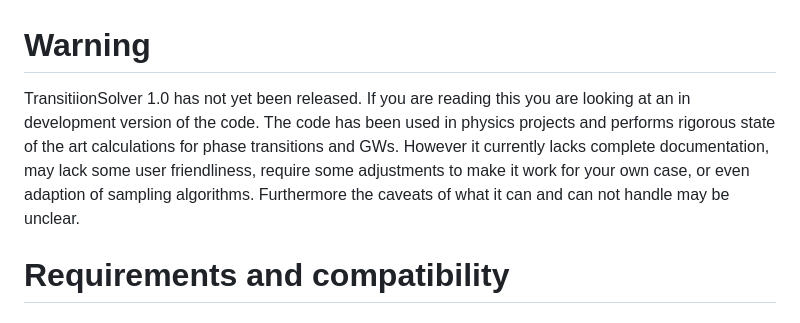
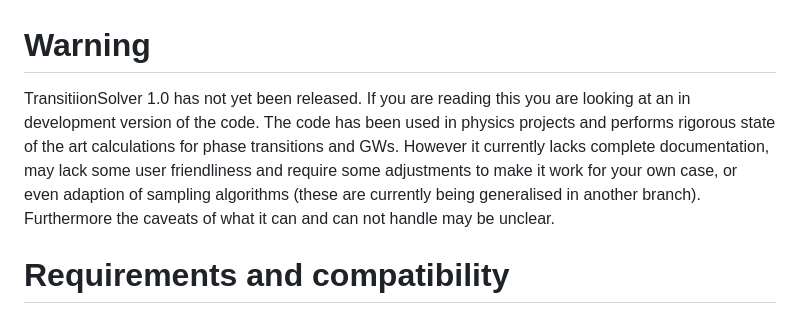
Before and after one commit to TransitionSolver/TransitionSolver, a Markdown page: README.md, the part around the change. Drawn GitHub-style.

Commit message:
tweak readme

```diff
--- a/README.md
+++ b/README.md
@@ -1,6 +1,6 @@
 # Warning
 
-TransitiionSolver 1.0 has not yet been released. If you are reading this you are looking at an in development version of the code. The code has been used in physics projects and performs rigorous state of the art calculations for phase transitions and GWs.  However it currently lacks complete documentation, may lack some user friendliness, require some adjustments to make it work for your own case, or even adaption of sampling algorithms. Furthermore the caveats of what it can and can not handle may be unclear.
+TransitiionSolver 1.0 has not yet been released. If you are reading this you are looking at an in development version of the code. The code has been used in physics projects and performs rigorous state of the art calculations for phase transitions and GWs.  However it currently lacks complete documentation, may lack some user friendliness and require some adjustments to make it work for your own case, or even adaption of sampling algorithms (these are currently being generalised in another branch). Furthermore the caveats of what it can and can not handle may be unclear.
 
 # Requirements and compatibility
 
```
